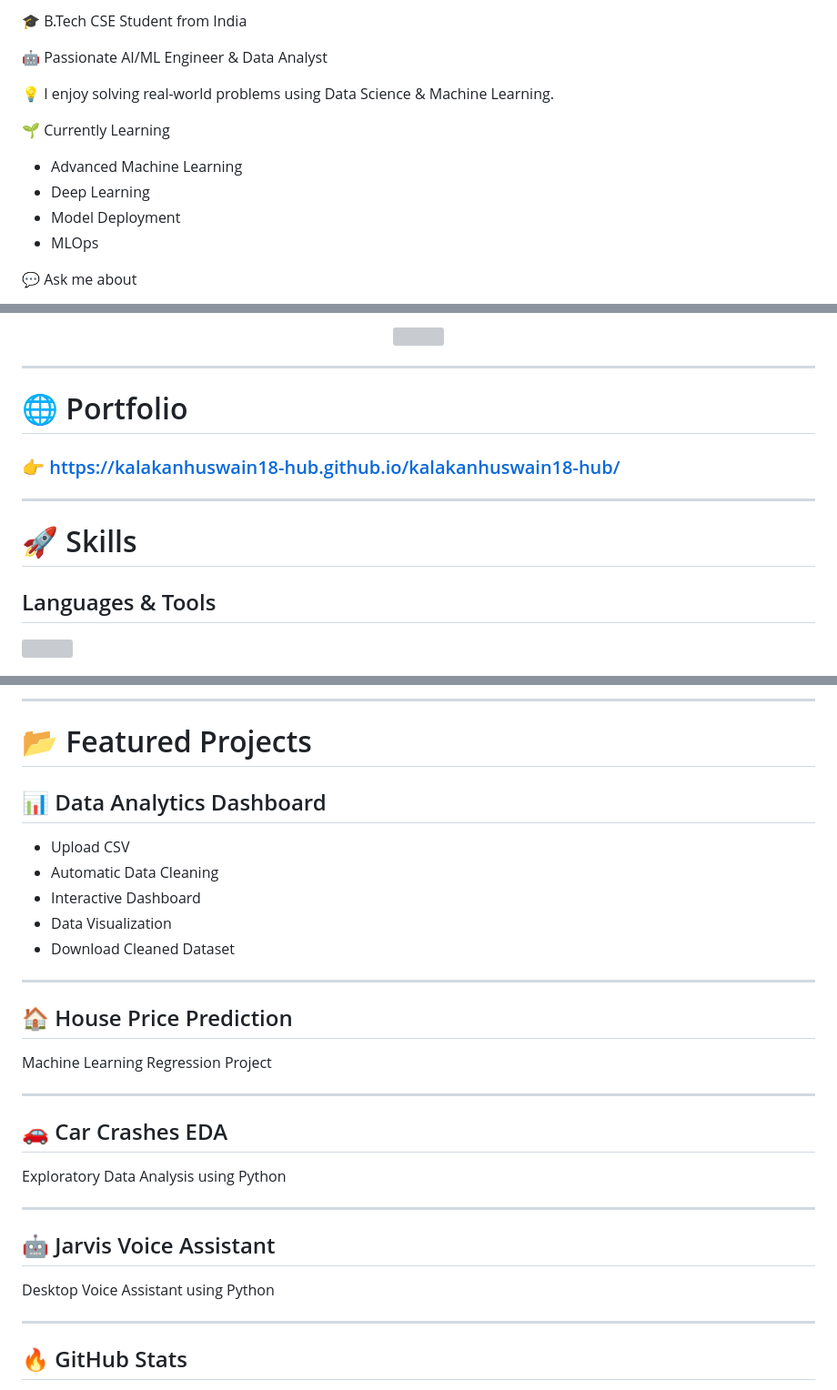
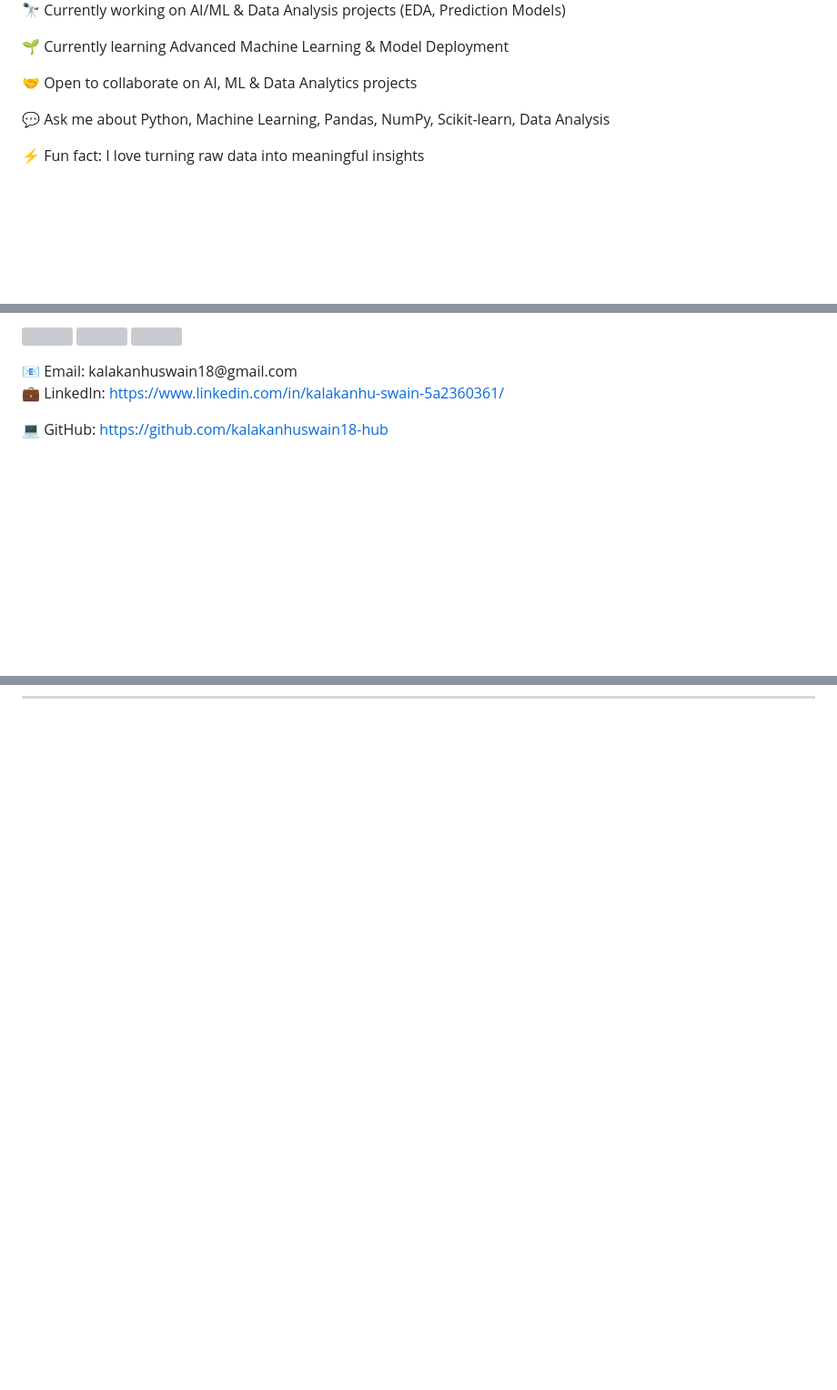
Before and after one commit to kalakanhuswain18-hub/kalakanhuswain18-hub, a Markdown page: README.md, 3 parts joined by grey strips. Shown at 91% size. GitHub-like rendering; blank space fills up the shorter version; grey boxes are pictures that could not be loaded.

Commit message:
Revise README content and formatting
Updated personal introduction and skills section in README.

```diff
--- a/README.md
+++ b/README.md
@@ -12,15 +30,11 @@
 
-🎓 B.Tech CSE Student from India
+🔭 Currently working on AI/ML & Data Analysis projects (EDA, Prediction Models)
 
-🤖 Passionate AI/ML Engineer & Data Analyst
+🌱 Currently learning Advanced Machine Learning & Model Deployment
 
-💡 I enjoy solving real-world problems using Data Science & Machine Learning.
+🤝 Open to collaborate on AI, ML & Data Analytics projects
 
-🌱 Currently Learning
-- Advanced Machine Learning
-- Deep Learning
-- Model Deployment
-- MLOps
+💬 Ask me about Python, Machine Learning, Pandas, NumPy, Scikit-learn, Data Analysis
 
-💬 Ask me about
+⚡ Fun fact: I love turning raw data into meaningful insights
 
@@ -34,21 +80,19 @@ Python • Pandas • NumPy • Scikit-learn • Machine Learning • Data Analy
 
-<p align="center">
-<img src="https://github-readme-activity-graph.vercel.app/graph?username=kalakanhuswain18-hub&theme=react-dark&hide_border=true&area=true&color=00ff99&line=00ff99&point=ffffff"/>
-</p>
+<p align="left">
+  <a href="https://www.linkedin.com/in/kalakanhu-swain-5a2360361/">
+    <img src="https://skillicons.dev/icons?i=linkedin" />
+  </a>    <a href="https://github.com/kalakanhuswain18-hub">
+    <img src="https://skillicons.dev/icons?i=github" />
+  </a>    <a href="mailto:kalakanhuswain18@gmail.com">
+    <img src="https://img.icons8.com/color/48/gmail-new.png" width="48"/>
+  </a>
+</p>  📧 Email: kalakanhuswain18@gmail.com
+
+💼 LinkedIn: https://www.linkedin.com/in/kalakanhu-swain-5a2360361/
+
+💻 GitHub: https://github.com/kalakanhuswain18-hub
+
+
 
 ---
 
-# 🌐 Portfolio
-
-### 👉 https://kalakanhuswain18-hub.github.io/kalakanhuswain18-hub/
-
----
-
-# 🚀 Skills
-
-## Languages & Tools
-
-<p>
-<img src="https://skillicons.dev/icons?i=python,java,c,cpp,html,css,js,bootstrap,git,github,docker,linux,mysql,mongodb,vscode"/>
-</p>
-
@@ -69,30 +98,0 @@ Python • Pandas • NumPy • Scikit-learn • Machine Learning • Data Analy
----
-
-# 📂 Featured Projects
-
-## 📊 Data Analytics Dashboard
-- Upload CSV
-- Automatic Data Cleaning
-- Interactive Dashboard
-- Data Visualization
-- Download Cleaned Dataset
-
----
-
-## 🏠 House Price Prediction
-Machine Learning Regression Project
-
----
-
-## 🚗 Car Crashes EDA
-Exploratory Data Analysis using Python
-
----
-
-## 🤖 Jarvis Voice Assistant
-Desktop Voice Assistant using Python
-
----
-
-## 🔥 GitHub Stats
-
```
Also changed, not shown: other parts of README.md (+61 -69 lines).
